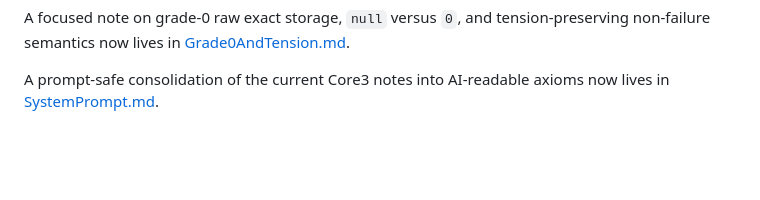
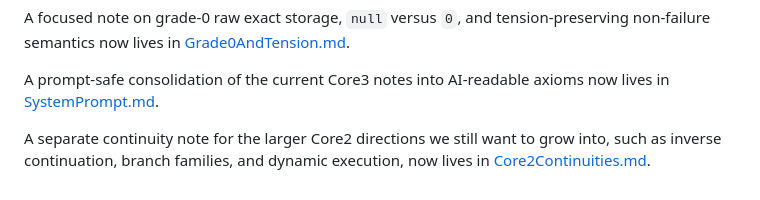
Before and after one commit to It3rate/ResoEngine, a Markdown page: Core3/README.md, the part around the change. GitHub-like rendering; blank space fills up the shorter version.

Commit message:
integrated some core2 axioms into core 3

```diff
--- a/Core3/README.md
+++ b/Core3/README.md
@@ -174,3 +174,7 @@ tension-preserving non-failure semantics now lives in
 
 A prompt-safe consolidation of the current Core3 notes into AI-readable axioms
 now lives in [SystemPrompt.md](SystemPrompt.md).
+
+A separate continuity note for the larger Core2 directions we still want to
+grow into, such as inverse continuation, branch families, and dynamic
+execution, now lives in [Core2Continuities.md](Core2Continuities.md).
```
Also changed, not shown: Core3/Core2Continuities.md (added, +219 -0 lines), Core3/SystemPrompt.md (+45 -0 lines).
